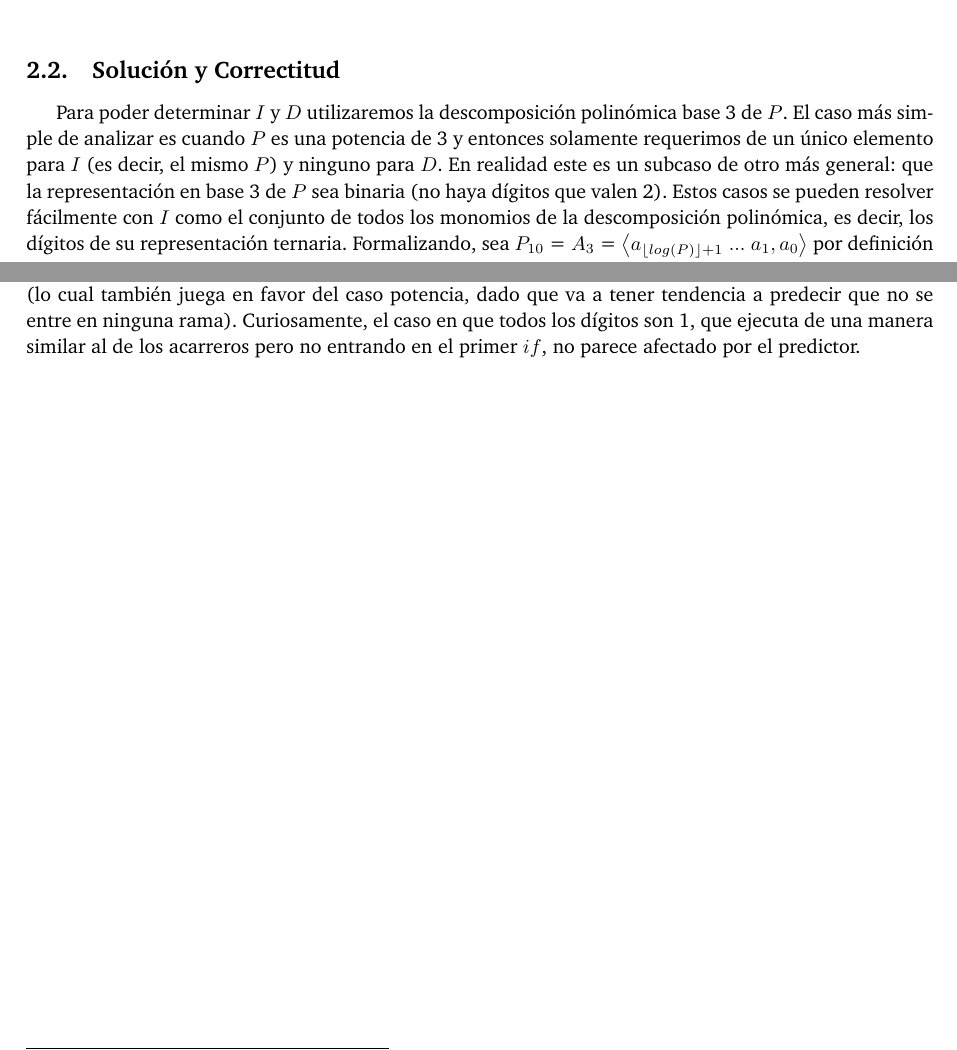
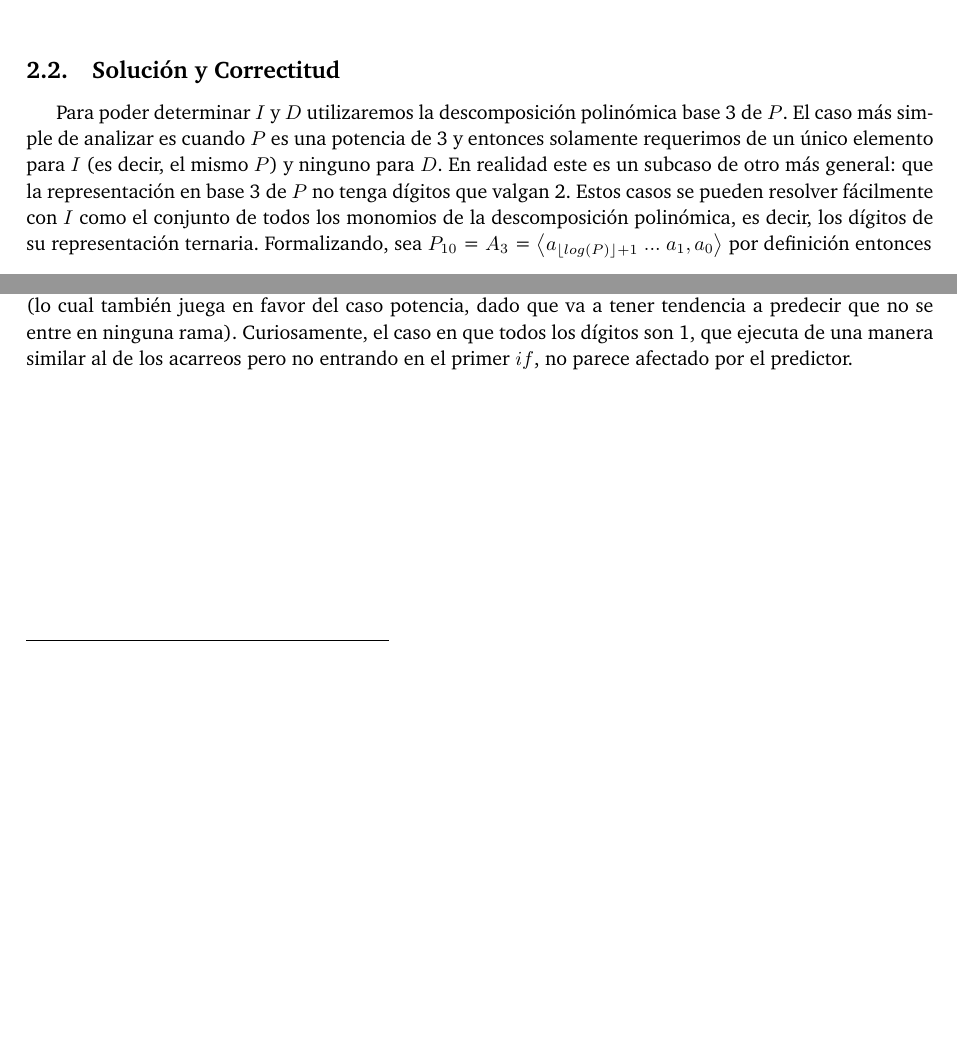
Before and after one commit to ABorgna/algo3, a LaTeX document (tp1/doc/informe.tex, which reads tp1/doc/secciones/ej2.tex): two parts of pages 9 and 15 of 36 before the commit and two parts of pages 9 and 16 of 37 after it, joined at a grey line, cut so that both start at the same text, the shorter picture padded with empty space. Compiled offline with pdfLaTeX.

Commit message:
correcciones al ej2 tp1

```diff
--- a/tp1/doc/secciones/ej2.tex
+++ b/tp1/doc/secciones/ej2.tex
@@ -23,7 +23,7 @@ $$
 
 
 \subsection{Solución y Correctitud}
-	Para poder determinar $I$ y $D$ utilizaremos la descomposición polinómica base 3 de $P$. El caso más simple de analizar es cuando $P$ es una potencia de 3 y entonces solamente requerimos de un único elemento para $I$ (es decir, el mismo $P$) y ninguno para $D$. En realidad este es un subcaso de otro más general: que la representación en base 3 de $P$ sea binaria (no haya dígitos que valen 2). Estos casos se pueden resolver fácilmente con $I$ como el conjunto de todos los monomios de la descomposición polinómica, es decir, los dígitos de su representación ternaria. Formalizando, sea $P_{10}$ = $A_3$ = $\left \langle a_{ \left \lfloor{log(P)}\right \rfloor + 1 } \ ... \ a_1, a_0  \right \rangle$ por definición entonces \\
+	Para poder determinar $I$ y $D$ utilizaremos la descomposición polinómica base 3 de $P$. El caso más simple de analizar es cuando $P$ es una potencia de 3 y entonces solamente requerimos de un único elemento para $I$ (es decir, el mismo $P$) y ninguno para $D$. En realidad este es un subcaso de otro más general: que la representación en base 3 de $P$ no tenga dígitos que valgan 2. Estos casos se pueden resolver fácilmente con $I$ como el conjunto de todos los monomios de la descomposición polinómica, es decir, los dígitos de su representación ternaria. Formalizando, sea $P_{10}$ = $A_3$ = $\left \langle a_{ \left \lfloor{log(P)}\right \rfloor + 1 } \ ... \ a_1, a_0  \right \rangle$ por definición entonces \\
 
 	$P$ = $\sum_{i = 0}^{\left \lfloor{log(P)}\right \rfloor + 1} a_i*3^{i}$ y nos alcanza con tomar $I$ = $\bigl ( \ \bigcup_{i=0}^{\left \lfloor{log(P)}\right \rfloor + 1} \{a_i*3^{i}\} \ \bigr ) \setminus \{0\} \ \ y \ \ D = \emptyset $
 	\\
@@ -283,4 +283,4 @@ $$
 	    \label{fig:ej2-comp}
 	\end{figure}
 
-	Cuando $P$ es una potencia de 3 no se entra en ninguna rama para ningún dígito que no sea el último, por lo tanto el tiempo de ejecución es el más bajo de todos. En los casos que armamos con el primer dígito de la representación siendo un 2 y el resto 1, de modo que la primer iteración produzca un acarreo que se va sosteniendo para cada uno de los dígitos siguientes teniendo que entrar en la rama del acarreo y además realizar inserciones en un vector, sucede algo extraño: en general el rendimiento es efectivamente peor que los casos aleatorios (que pueden contener ceros y entrar en menos ramas) como se esperaría, pero también existen casos en los cuales el rendimiento roza la optimalidad del caso potencia de 3. Sin embargo, considerando que siempre se entra exactamente en las mismas ramas durante toda la ejecución, es posible que exista una distorsión causada por el \emph{branch predictor}\footnote{https://en.wikipedia.org/wiki/Branch_predictor} del mismo procesador (lo cual también juega en favor del caso potencia, dado que va a tener tendencia a predecir que no se entre en ninguna rama). Curiosamente, el caso en que todos los dígitos son 1, que ejecuta de una manera similar al de los acarreros pero no entrando en el primer $if$, no parece afectado por el predictor.
+	Cuando $P$ es una potencia de 3 no se entra en ninguna rama para ningún dígito que no sea el último, por lo tanto el tiempo de ejecución es el más bajo de todos. En los casos que armamos con el primer dígito de la representación siendo un 2 y el resto 1, de modo que la primer iteración produzca un acarreo que se va sosteniendo para cada uno de los dígitos siguientes teniendo que entrar en la rama del acarreo y además realizar inserciones en un vector, sucede algo extraño: en general el rendimiento es efectivamente peor que los casos aleatorios (que pueden contener ceros y entrar en menos ramas) como se esperaría, pero también existen casos en los cuales el rendimiento roza la optimalidad del caso potencia de 3. Sin embargo, considerando que siempre se entra exactamente en las mismas ramas durante toda la ejecución, es posible que exista una distorsión causada por el \emph{branch predictor}\footnote{https://en.wikipedia.org/wiki/Branch_predictor} del mismo procesador (lo cual también juega en favor del caso potencia, dado que va a tener tendencia a predecir que no se entre en ninguna rama). Curiosamente, el caso en que todos los dígitos son 1, que ejecuta de una manera similar al de los acarreos pero no entrando en el primer $if$, no parece afectado por el predictor.
```
Also changed, not shown: tp1/graph/ej2-all.png (added), tp1/graph/ej2-comp.png (added), tp1/makefile, tp1/doc/secciones/ej2.tex (4 more changed lines), 1 other file.
